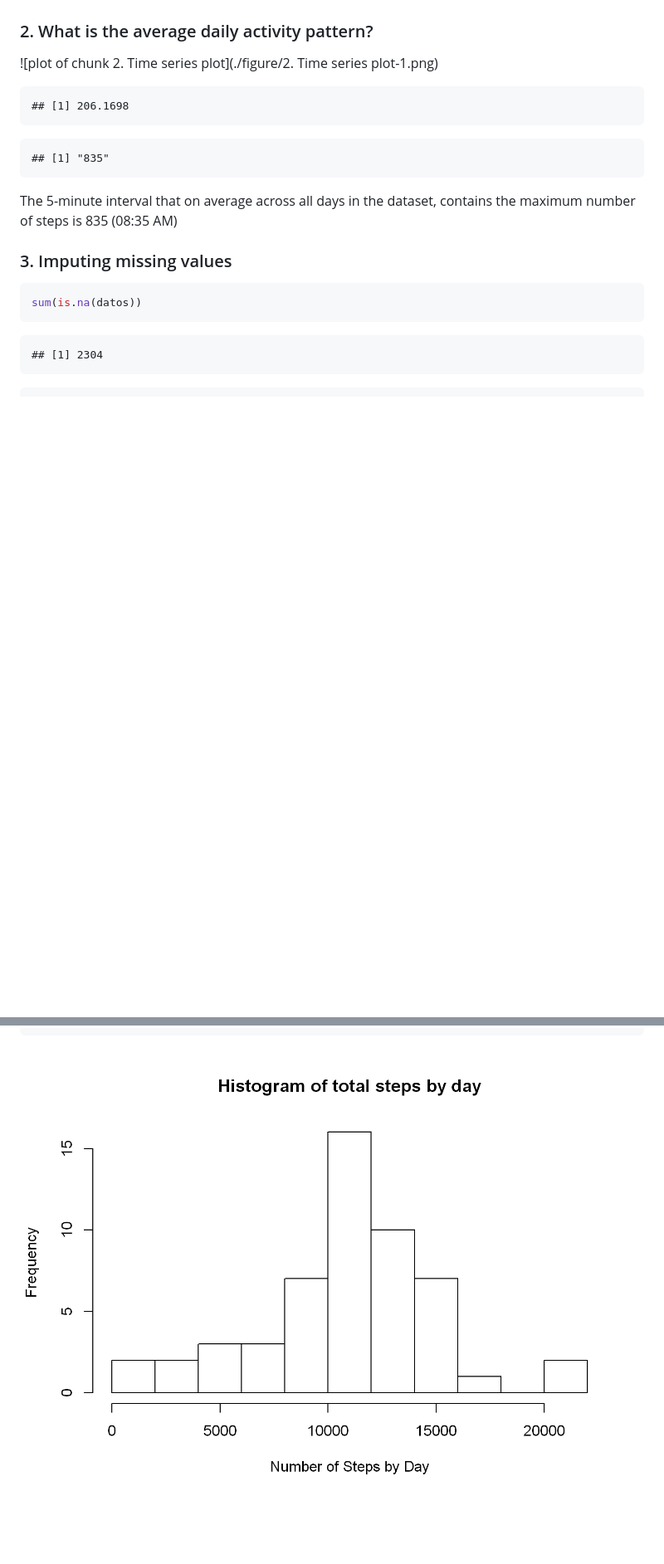
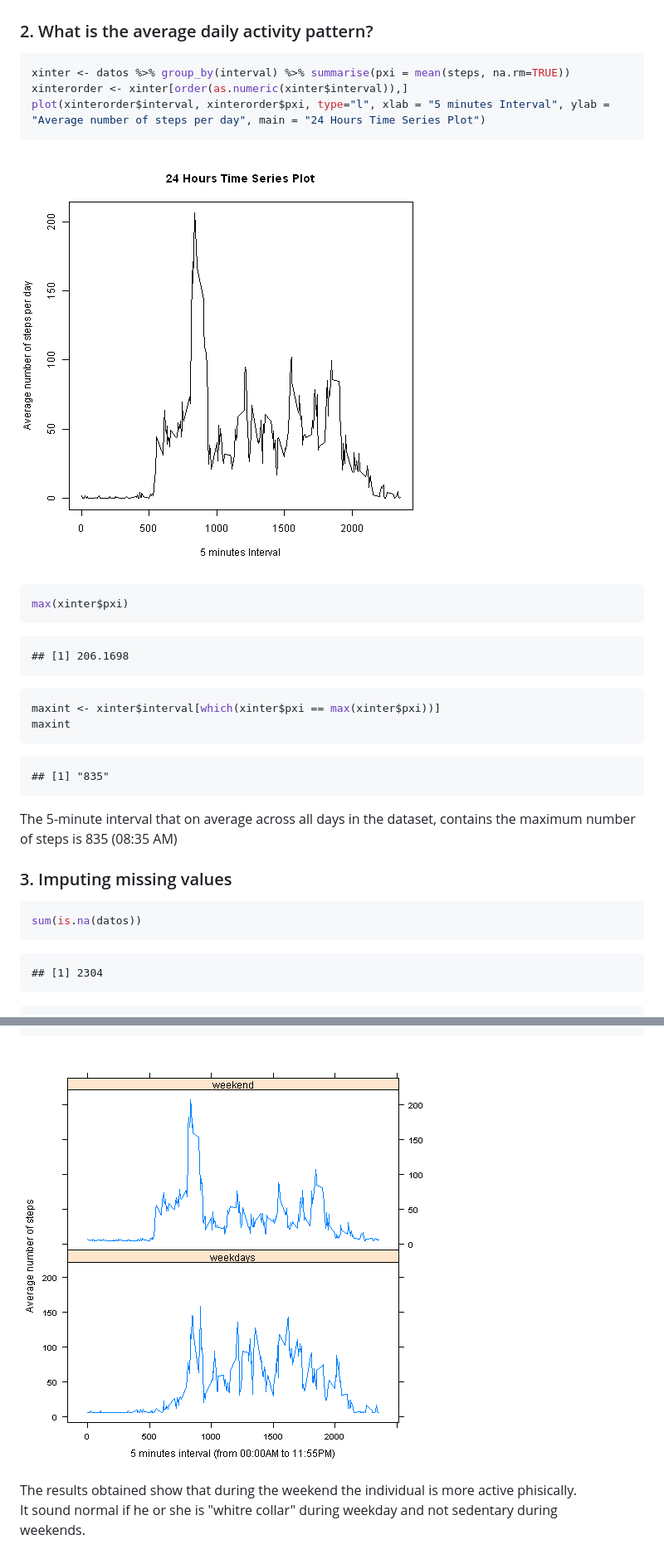
Before and after one commit to gbornscheuer/RepResearchP1, a Markdown page: PA1_template.md, 2 parts joined by grey strips. Shown: that part at 83% size. GitHub-like rendering; pictures changed too: figure/unnamed-chunk-2-1.png, figure/unnamed-chunk-4-1.png, figure/unnamed-chunk-8-1.png; blank space fills up the shorter version.

Commit message:
still trying to understand figures in md

````diff
--- a/PA1_template.md
+++ b/PA1_template.md
@@ -122,10 +128,26 @@ The mean of the total number of steps is 10767.19 and the corresponding median i
 Note: I still don't have an explanation of why the value given here for the median is the real plus one. It's easy to verify it visually. The value returned by the function in the console is 10765 and here it is 10766.
 
 ### 2. What is the average daily activity pattern?
-![plot of chunk 2. Time series plot](./figure/2. Time series plot-1.png)
+
+```r
+xinter <- datos %>% group_by(interval) %>% summarise(pxi = mean(steps, na.rm=TRUE))
+xinterorder <- xinter[order(as.numeric(xinter$interval)),]
+plot(xinterorder$interval, xinterorder$pxi, type="l", xlab = "5 minutes Interval", ylab = "Average number of steps per day", main = "24 Hours Time Series Plot")
+```
+
+![plot of chunk unnamed-chunk-4](./figure/unnamed-chunk-4-1.png)
+
+```r
+max(xinter$pxi)
+```
 
 ```
 ## [1] 206.1698
+```
+
+```r
+maxint <- xinter$interval[which(xinter$pxi == max(xinter$pxi))]
+maxint
 ```
 
 ```
@@ -231,4 +253,8 @@ datosdia2ord <- datosdia2[order(as.numeric(datosdia2$interval)),]
 xyplot(datosdia2ord$ave ~ as.integer(datosdia2ord$interval) | factor(wdays), data = datosdia2ord, type = "l", layout = c(1, 2), xlab = "5 minutes interval (from 00:00AM to 11:55PM)", ylab = "Average number of steps")
 ```
 
-![plot of chunk unnamed-chunk-2](./figure/unnamed-chunk-2-1.png)
+![plot of chunk unnamed-chunk-8](./figure/unnamed-chunk-8-1.png)
+
+The results obtained show that during the weekend the individual is more active phisically.
+It sound normal if he or she is "whitre collar" during weekday and not sedentary during
+weekends.
````
Also changed, not shown: other parts of PA1_template.md (+10 -4 lines), figure/unnamed-chunk-6-1.png, 2 other files.
